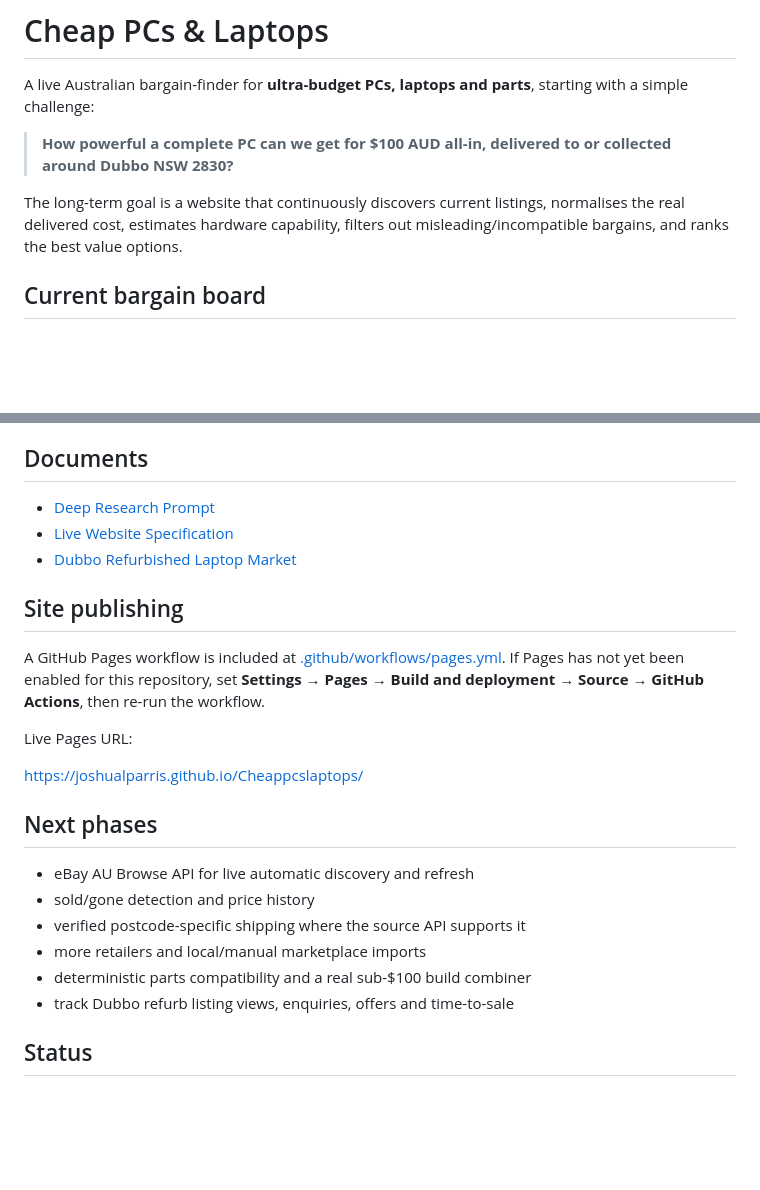
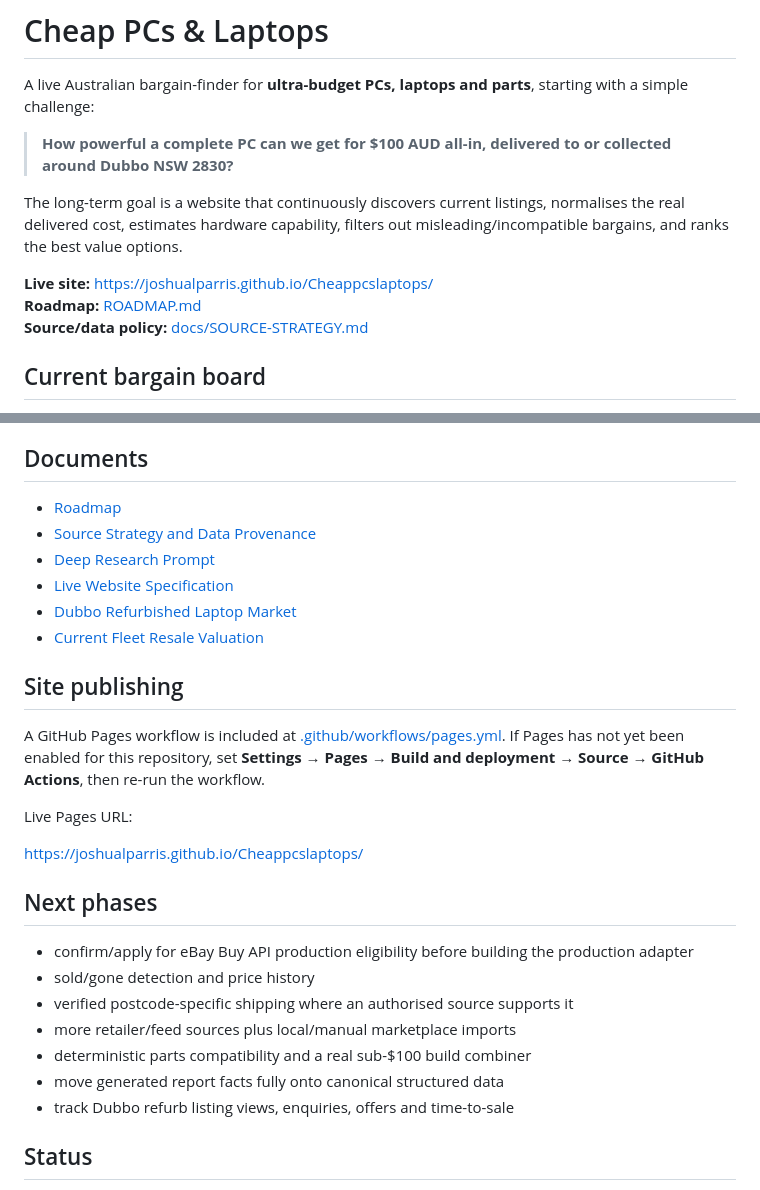
Before and after one commit to joshualparris/Cheappcslaptops, a Markdown page: README.md, 2 parts joined by grey strips. GitHub-like rendering; blank space fills up the shorter version.

Commit message:
docs: make live site roadmap and source policy obvious

```diff
--- a/README.md
+++ b/README.md
@@ -5,6 +5,10 @@ A live Australian bargain-finder for **ultra-budget PCs, laptops and parts**, st
 > **How powerful a complete PC can we get for $100 AUD all-in, delivered to or collected around Dubbo NSW 2830?**
 
 The long-term goal is a website that continuously discovers current listings, normalises the real delivered cost, estimates hardware capability, filters out misleading/incompatible bargains, and ranks the best value options.
+
+**Live site:** https://joshualparris.github.io/Cheappcslaptops/
+**Roadmap:** [ROADMAP.md](ROADMAP.md)
+**Source/data policy:** [docs/SOURCE-STRATEGY.md](docs/SOURCE-STRATEGY.md)
 
 ## Current bargain board
 
@@ -83,9 +87,12 @@ Full valuation:
 
 ## Documents
 
+- [Roadmap](ROADMAP.md)
+- [Source Strategy and Data Provenance](docs/SOURCE-STRATEGY.md)
 - [Deep Research Prompt](docs/DEEP-RESEARCH-PROMPT.md)
 - [Live Website Specification](docs/WEBSITE-SPEC.md)
 - [Dubbo Refurbished Laptop Market](docs/DUBBO-REFURB-MARKET.md)
+- [Current Fleet Resale Valuation](docs/FLEET-RESALE-VALUATION.md)
 
 ## Site publishing
 
@@ -97,11 +104,12 @@ https://joshualparris.github.io/Cheappcslaptops/
 
 ## Next phases
 
-- eBay AU Browse API for live automatic discovery and refresh
+- confirm/apply for eBay Buy API production eligibility before building the production adapter
 - sold/gone detection and price history
-- verified postcode-specific shipping where the source API supports it
-- more retailers and local/manual marketplace imports
+- verified postcode-specific shipping where an authorised source supports it
+- more retailer/feed sources plus local/manual marketplace imports
 - deterministic parts compatibility and a real sub-$100 build combiner
+- move generated report facts fully onto canonical structured data
 - track Dubbo refurb listing views, enquiries, offers and time-to-sale
 
 ## Status
```
